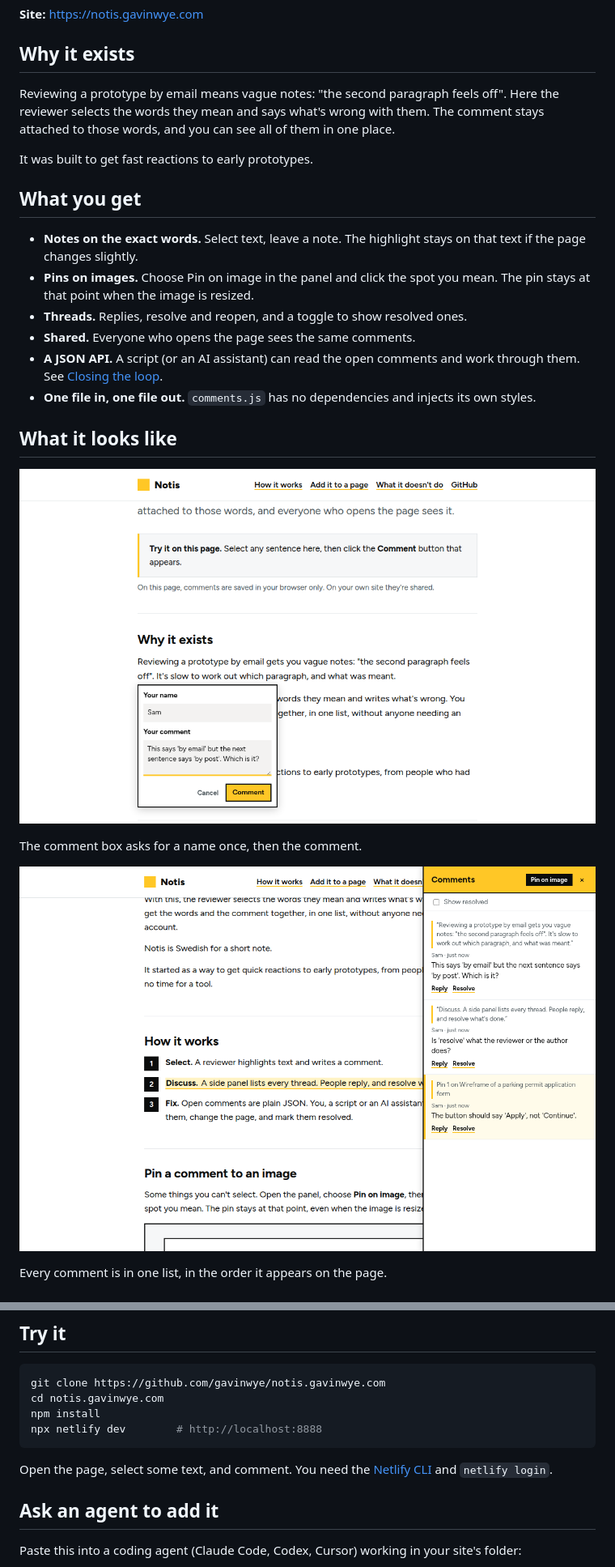
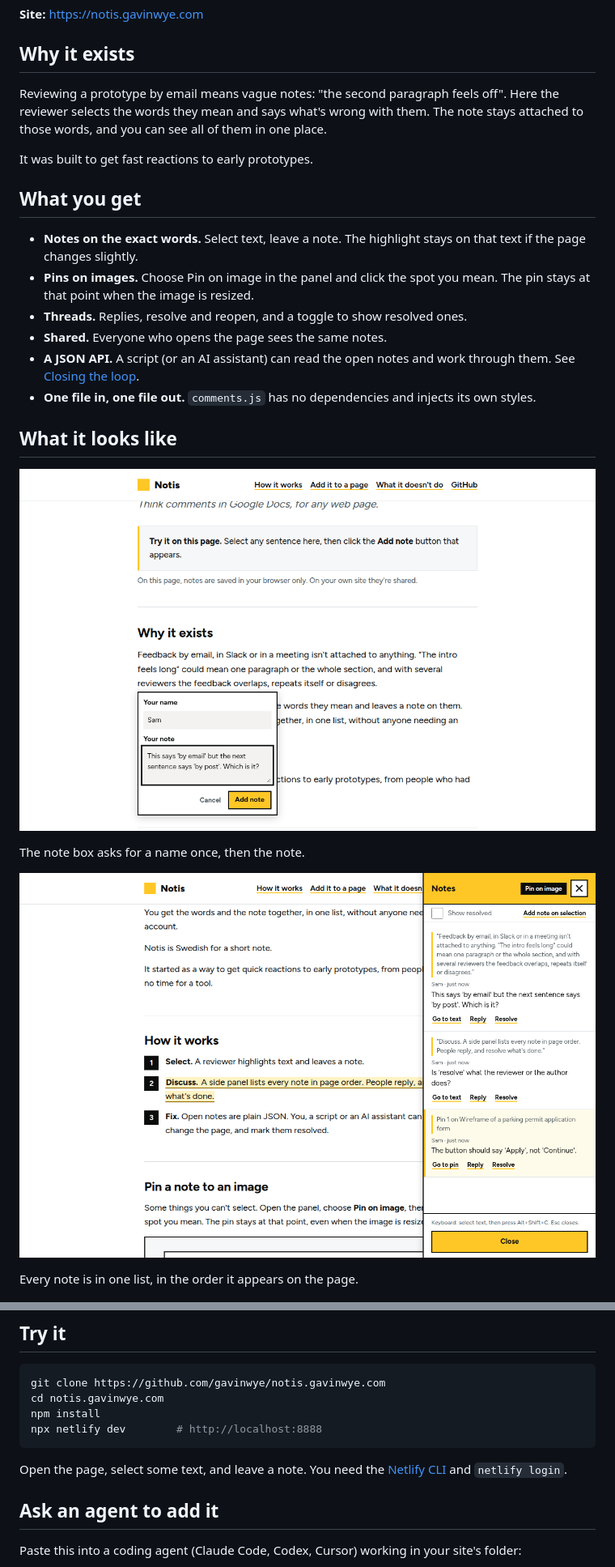
Before and after one commit to gavinwye/notis.gavinwye.com, a Markdown page: README.md, 2 parts joined by grey strips. Shown at 81% size. Rendered like a GitHub page; pictures changed too: docs/images/comment-box.png, docs/images/panel.png.

````diff
--- a/README.md
+++ b/README.md
@@ -10,7 +10,7 @@ It's one script on the page and one small serverless function behind it. No acco
 
 ## Why it exists
 
-Reviewing a prototype by email means vague notes: "the second paragraph feels off". Here the reviewer selects the words they mean and says what's wrong with them. The comment stays attached to those words, and you can see all of them in one place.
+Reviewing a prototype by email means vague notes: "the second paragraph feels off". Here the reviewer selects the words they mean and says what's wrong with them. The note stays attached to those words, and you can see all of them in one place.
 
 It was built to get fast reactions to early prototypes.
 
@@ -19,8 +19,8 @@ It was built to get fast reactions to early prototypes.
 - **Notes on the exact words.** Select text, leave a note. The highlight stays on that text if the page changes slightly.
 - **Pins on images.** Choose Pin on image in the panel and click the spot you mean. The pin stays at that point when the image is resized.
 - **Threads.** Replies, resolve and reopen, and a toggle to show resolved ones.
-- **Shared.** Everyone who opens the page sees the same comments.
-- **A JSON API.** A script (or an AI assistant) can read the open comments and work through them. See [Closing the loop](#closing-the-loop).
+- **Shared.** Everyone who opens the page sees the same notes.
+- **A JSON API.** A script (or an AI assistant) can read the open notes and work through them. See [Closing the loop](#closing-the-loop).
 - **One file in, one file out.** `comments.js` has no dependencies and injects its own styles.
 
 ## What it looks like
@@ -29,3 +29,3 @@ It was built to get fast reactions to early prototypes.
 
-The comment box asks for a name once, then the comment.
+The note box asks for a name once, then the note.
 
@@ -33,5 +33,5 @@ The comment box asks for a name once, then the comment.
 
-Every comment is in one list, in the order it appears on the page.
+Every note is in one list, in the order it appears on the page.
 
 ![A round numbered pin on the Continue button of a wireframe](docs/images/pin.png)
 
@@ -46,7 +46,7 @@ npm install
 npx netlify dev        # http://localhost:8888
 ```
 
-Open the page, select some text, and comment. You need the [Netlify CLI](https://docs.netlify.com/cli/get-started/) and `netlify login`.
+Open the page, select some text, and leave a note. You need the [Netlify CLI](https://docs.netlify.com/cli/get-started/) and `netlify login`.
 
 ## Ask an agent to add it
 
````
Also changed, not shown: other parts of README.md (+24 -23 lines), CHANGELOG.md (+1 -0 lines), site/install.md (+13 -12 lines), 5 other files.
